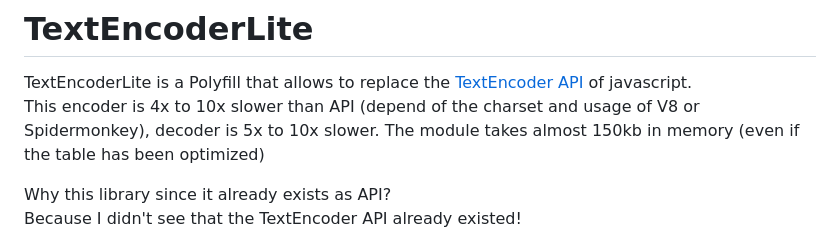
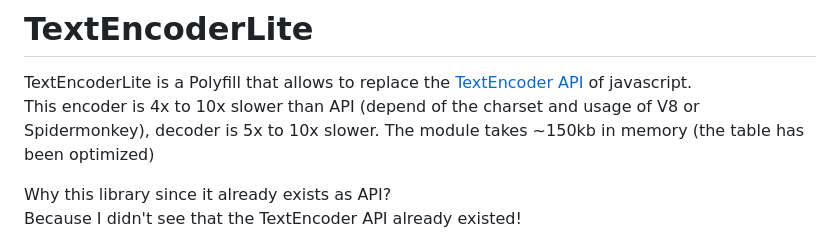
Before and after one commit to 0r4nd/TextEncoderLite, a Markdown page: README.md, the part around the change. GitHub-like rendering.

```diff
--- a/README.md
+++ b/README.md
@@ -1,6 +1,6 @@
 # TextEncoderLite
 TextEncoderLite is a Polyfill that allows to replace the [TextEncoder API](https://developer.mozilla.org/en-US/docs/Web/API/Encoding_API) of javascript.<br>
-This encoder is 4x to 10x slower than API (depend of the charset and usage of V8 or Spidermonkey), decoder is 5x to 10x slower. The module takes almost 150kb in memory (even if the table has been optimized)
+This encoder is 4x to 10x slower than API (depend of the charset and usage of V8 or Spidermonkey), decoder is 5x to 10x slower. The module takes ~150kb in memory (the table has been optimized)
 
 Why this library since it already exists as API?<br>
 Because I didn't see that the TextEncoder API already existed!<br>
```
